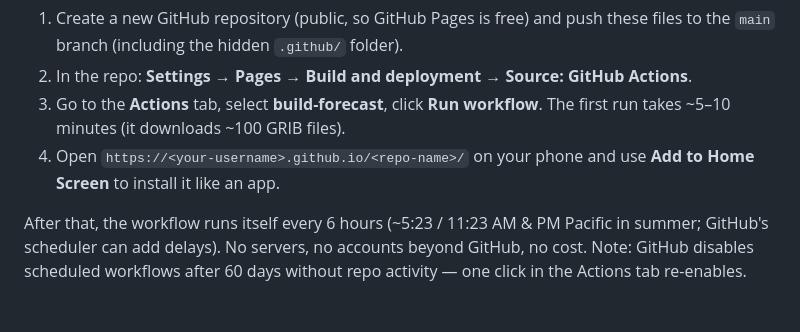
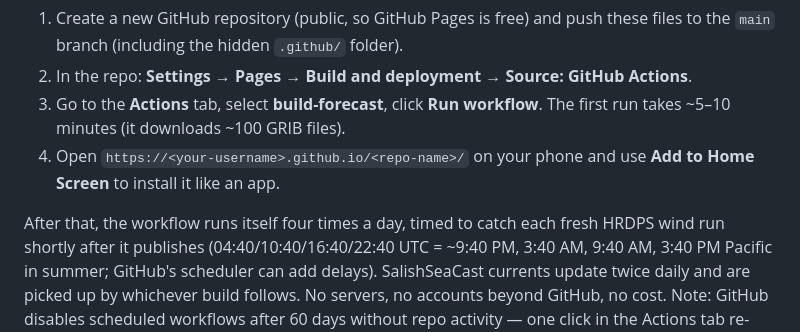
Before and after one commit to bhough199/tiderip, a Markdown page: README.md, the part around the change. GitHub-like rendering; blank space fills up the shorter version.

Commit message:
update readme with new schedule

```diff
--- a/README.md
+++ b/README.md
@@ -54,8 +54,11 @@ signal.
 4. Open `https://<your-username>.github.io/<repo-name>/` on your phone and use
    **Add to Home Screen** to install it like an app.
 
-After that, the workflow runs itself every 6 hours (~5:23 / 11:23 AM & PM
-Pacific in summer; GitHub's scheduler can add delays). No servers, no accounts
+After that, the workflow runs itself four times a day, timed to catch each
+fresh HRDPS wind run shortly after it publishes (04:40/10:40/16:40/22:40 UTC =
+~9:40 PM, 3:40 AM, 9:40 AM, 3:40 PM Pacific in summer; GitHub's scheduler can
+add delays). SalishSeaCast currents update twice daily and are picked up by
+whichever build follows. No servers, no accounts
 beyond GitHub, no cost. Note: GitHub disables scheduled workflows after 60 days
 without repo activity — one click in the Actions tab re-enables.
 
```
